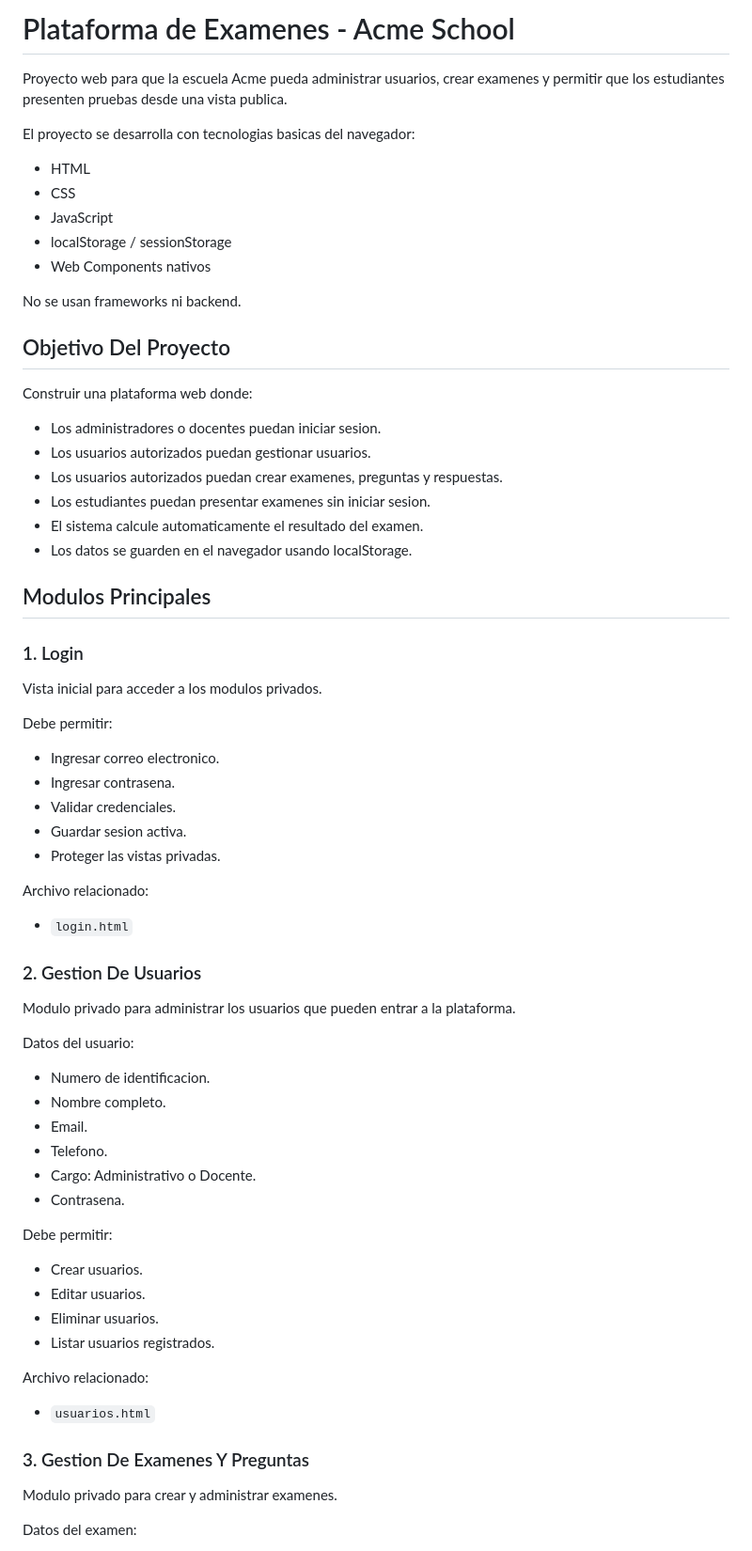
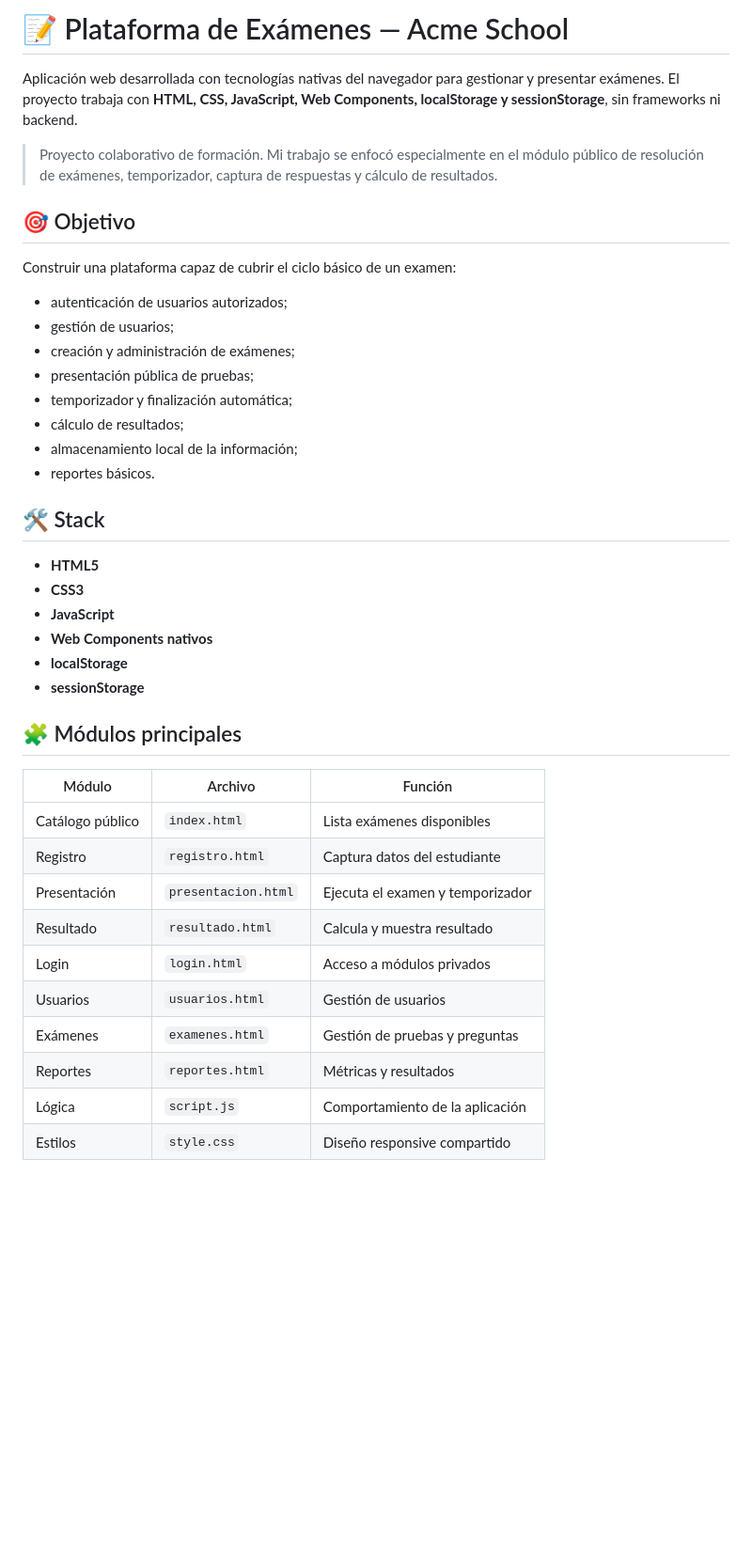
Before and after one commit to johanserrano200613/Proyecto-Jva, a Markdown page: README.md, the part around one of its changes. Shown at 94% size. Drawn GitHub-style; blank space fills up the shorter version.

```diff
--- a/README.md
+++ b/README.md
@@ -1,73 +1,43 @@
-# Plataforma de Examenes - Acme School
+# 📝 Plataforma de Exámenes — Acme School
 
-Proyecto web para que la escuela Acme pueda administrar usuarios, crear examenes y permitir que los estudiantes presenten pruebas desde una vista publica.
+Aplicación web desarrollada con tecnologías nativas del navegador para gestionar y presentar exámenes. El proyecto trabaja con **HTML, CSS, JavaScript, Web Components, localStorage y sessionStorage**, sin frameworks ni backend.
 
-El proyecto se desarrolla con tecnologias basicas del navegador:
+> Proyecto colaborativo de formación. Mi trabajo se enfocó especialmente en el módulo público de resolución de exámenes, temporizador, captura de respuestas y cálculo de resultados.
 
-- HTML
-- CSS
-- JavaScript
-- localStorage / sessionStorage
-- Web Components nativos
+## 🎯 Objetivo
 
-No se usan frameworks ni backend.
+Construir una plataforma capaz de cubrir el ciclo básico de un examen:
 
-## Objetivo Del Proyecto
+- autenticación de usuarios autorizados;
+- gestión de usuarios;
+- creación y administración de exámenes;
+- presentación pública de pruebas;
+- temporizador y finalización automática;
+- cálculo de resultados;
+- almacenamiento local de la información;
+- reportes básicos.
 
-Construir una plataforma web donde:
+## 🛠️ Stack
 
-- Los administradores o docentes puedan iniciar sesion.
-- Los usuarios autorizados puedan gestionar usuarios.
-- Los usuarios autorizados puedan crear examenes, preguntas y respuestas.
-- Los estudiantes puedan presentar examenes sin iniciar sesion.
-- El sistema calcule automaticamente el resultado del examen.
-- Los datos se guarden en el navegador usando localStorage.
+- **HTML5**
+- **CSS3**
+- **JavaScript**
+- **Web Components nativos**
+- **localStorage**
+- **sessionStorage**
 
-## Modulos Principales
+## 🧩 Módulos principales
 
-### 1. Login
+| Módulo | Archivo | Función |
+|---|---|---|
+| Catálogo público | `index.html` | Lista exámenes disponibles |
+| Registro | `registro.html` | Captura datos del estudiante |
+| Presentación | `presentacion.html` | Ejecuta el examen y temporizador |
+| Resultado | `resultado.html` | Calcula y muestra resultado |
+| Login | `login.html` | Acceso a módulos privados |
+| Usuarios | `usuarios.html` | Gestión de usuarios |
+| Exámenes | `examenes.html` | Gestión de pruebas y preguntas |
+| Reportes | `reportes.html` | Métricas y resultados |
+| Lógica | `script.js` | Comportamiento de la aplicación |
+| Estilos | `style.css` | Diseño responsive compartido |
 
-Vista inicial para acceder a los modulos privados.
-
-Debe permitir:
-
-- Ingresar correo electronico.
-- Ingresar contrasena.
-- Validar credenciales.
-- Guardar sesion activa.
-- Proteger las vistas privadas.
-
-Archivo relacionado:
-
-- `login.html`
-
-### 2. Gestion De Usuarios
-
-Modulo privado para administrar los usuarios que pueden entrar a la plataforma.
-
-Datos del usuario:
-
-- Numero de identificacion.
-- Nombre completo.
-- Email.
-- Telefono.
-- Cargo: Administrativo o Docente.
-- Contrasena.
-
-Debe permitir:
-
-- Crear usuarios.
-- Editar usuarios.
-- Eliminar usuarios.
-- Listar usuarios registrados.
-
-Archivo relacionado:
-
-- `usuarios.html`
-
-### 3. Gestion De Examenes Y Preguntas
-
-Modulo privado para crear y administrar examenes.
-
-Datos del examen:
-
```
Also changed, not shown: other parts of README.md (+71 -351 lines).
